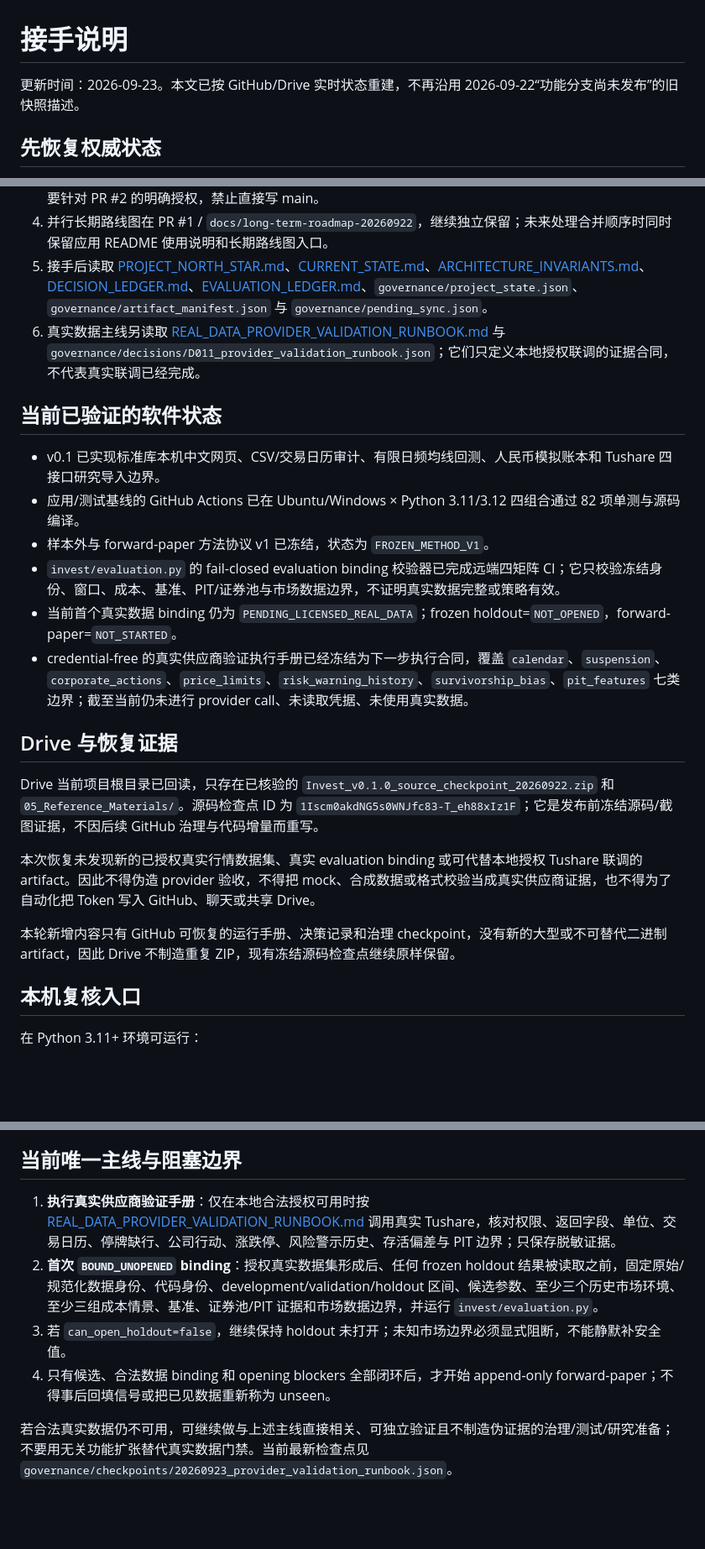
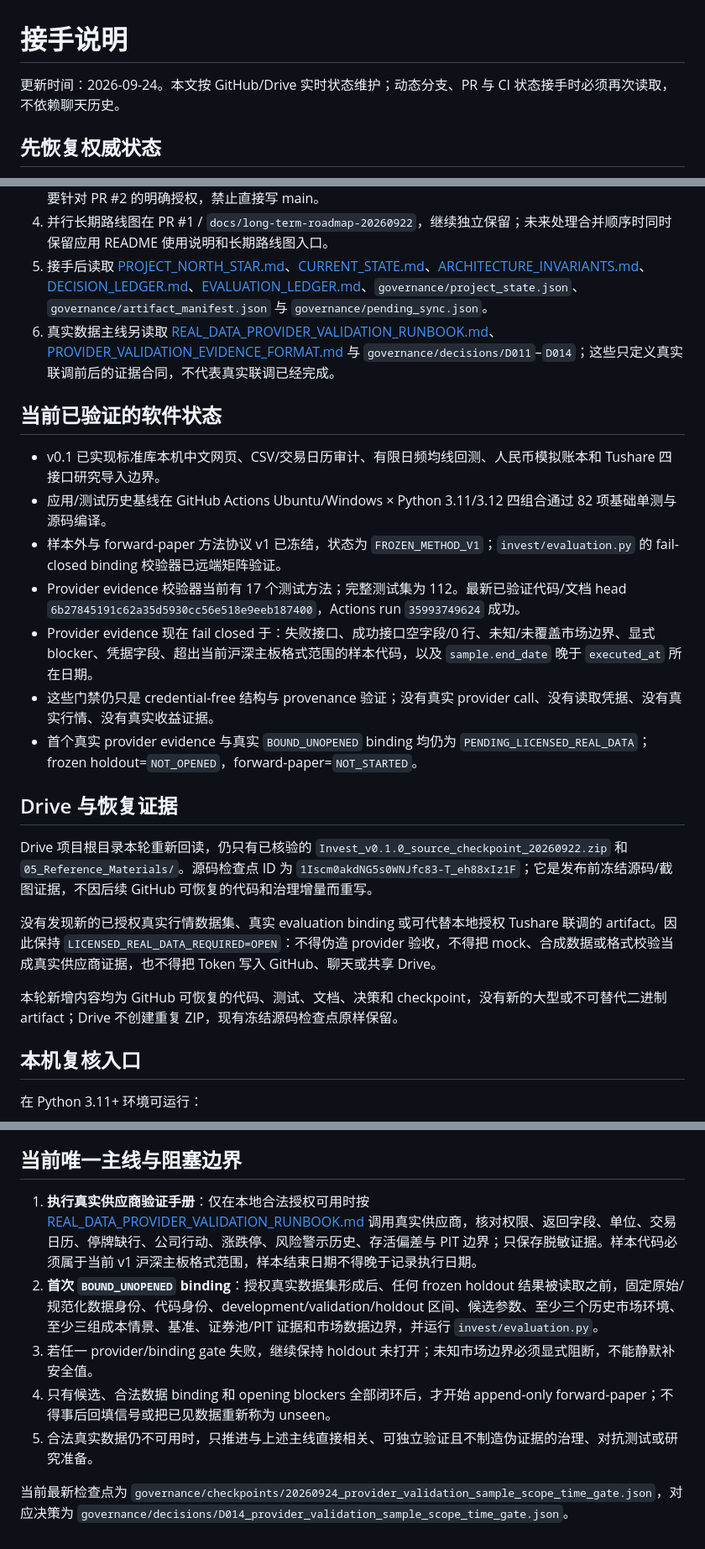
Before and after one commit to Jvust1/Invest, a Markdown page: docs/HANDOFF.md, 3 parts joined by grey strips. Shown at 84% size. Rendered like a GitHub page; blank space fills up the shorter version.

Commit message:
docs: refresh Invest handoff after provider sample gate

```diff
--- a/docs/HANDOFF.md
+++ b/docs/HANDOFF.md
@@ -1,6 +1,6 @@
 # 接手说明
 
-更新时间：2026-09-23。本文已按 GitHub/Drive 实时状态重建，不再沿用 2026-09-22“功能分支尚未发布”的旧快照描述。
+更新时间：2026-09-24。本文按 GitHub/Drive 实时状态维护；动态分支、PR 与 CI 状态接手时必须再次读取，不依赖聊天历史。
 
 ## 先恢复权威状态
 
@@ -9,24 +9,25 @@
 3. 当前功能线为 `feat/a-share-research-v0.1-20260922`，Draft PR #2 → `main`，保持未合并；任何合并都需要针对 PR #2 的明确授权，禁止直接写 main。
 4. 并行长期路线图在 PR #1 / `docs/long-term-roadmap-20260922`，继续独立保留；未来处理合并顺序时同时保留应用 README 使用说明和长期路线图入口。
 5. 接手后读取 [PROJECT_NORTH_STAR.md](PROJECT_NORTH_STAR.md)、[CURRENT_STATE.md](CURRENT_STATE.md)、[ARCHITECTURE_INVARIANTS.md](ARCHITECTURE_INVARIANTS.md)、[DECISION_LEDGER.md](DECISION_LEDGER.md)、[EVALUATION_LEDGER.md](EVALUATION_LEDGER.md)、`governance/project_state.json`、`governance/artifact_manifest.json` 与 `governance/pending_sync.json`。
-6. 真实数据主线另读取 [REAL_DATA_PROVIDER_VALIDATION_RUNBOOK.md](REAL_DATA_PROVIDER_VALIDATION_RUNBOOK.md) 与 `governance/decisions/D011_provider_validation_runbook.json`；它们只定义本地授权联调的证据合同，不代表真实联调已经完成。
+6. 真实数据主线另读取 [REAL_DATA_PROVIDER_VALIDATION_RUNBOOK.md](REAL_DATA_PROVIDER_VALIDATION_RUNBOOK.md)、[PROVIDER_VALIDATION_EVIDENCE_FORMAT.md](PROVIDER_VALIDATION_EVIDENCE_FORMAT.md) 与 `governance/decisions/D011`–`D014`；这些只定义真实联调前后的证据合同，不代表真实联调已经完成。
 
 ## 当前已验证的软件状态
 
 - v0.1 已实现标准库本机中文网页、CSV/交易日历审计、有限日频均线回测、人民币模拟账本和 Tushare 四接口研究导入边界。
-- 应用/测试基线的 GitHub Actions 已在 Ubuntu/Windows × Python 3.11/3.12 四组合通过 82 项单测与源码编译。
-- 样本外与 forward-paper 方法协议 v1 已冻结，状态为 `FROZEN_METHOD_V1`。
-- `invest/evaluation.py` 的 fail-closed evaluation binding 校验器已完成远端四矩阵 CI；它只校验冻结身份、窗口、成本、基准、PIT/证券池与市场数据边界，不证明真实数据完整或策略有效。
-- 当前首个真实数据 binding 仍为 `PENDING_LICENSED_REAL_DATA`；frozen holdout=`NOT_OPENED`，forward-paper=`NOT_STARTED`。
-- credential-free 的真实供应商验证执行手册已经冻结为下一步执行合同，覆盖 `calendar`、`suspension`、`corporate_actions`、`price_limits`、`risk_warning_history`、`survivorship_bias`、`pit_features` 七类边界；截至当前仍未进行 provider call、未读取凭据、未使用真实数据。
+- 应用/测试历史基线在 GitHub Actions Ubuntu/Windows × Python 3.11/3.12 四组合通过 82 项基础单测与源码编译。
+- 样本外与 forward-paper 方法协议 v1 已冻结，状态为 `FROZEN_METHOD_V1`；`invest/evaluation.py` 的 fail-closed binding 校验器已远端矩阵验证。
+- Provider evidence 校验器当前有 17 个测试方法；完整测试集为 112。最新已验证代码/文档 head `6b27845191c62a35d5930cc56e518e9eeb187400`，Actions run `35993749624` 成功。
+- Provider evidence 现在 fail closed 于：失败接口、成功接口空字段/0 行、未知/未覆盖市场边界、显式 blocker、凭据字段、超出当前沪深主板格式范围的样本代码，以及 `sample.end_date` 晚于 `executed_at` 所在日期。
+- 这些门禁仍只是 credential-free 结构与 provenance 验证；没有真实 provider call、没有读取凭据、没有真实行情、没有真实收益证据。
+- 首个真实 provider evidence 与真实 `BOUND_UNOPENED` binding 均仍为 `PENDING_LICENSED_REAL_DATA`；frozen holdout=`NOT_OPENED`，forward-paper=`NOT_STARTED`。
 
 ## Drive 与恢复证据
 
-Drive 当前项目根目录已回读，只存在已核验的 `Invest_v0.1.0_source_checkpoint_20260922.zip` 和 `05_Reference_Materials/`。源码检查点 ID 为 `1Iscm0akdNG5s0WNJfc83-T_eh88xIz1F`；它是发布前冻结源码/截图证据，不因后续 GitHub 治理与代码增量而重写。
+Drive 项目根目录本轮重新回读，仍只有已核验的 `Invest_v0.1.0_source_checkpoint_20260922.zip` 和 `05_Reference_Materials/`。源码检查点 ID 为 `1Iscm0akdNG5s0WNJfc83-T_eh88xIz1F`；它是发布前冻结源码/截图证据，不因后续 GitHub 可恢复的代码和治理增量而重写。
 
-本次恢复未发现新的已授权真实行情数据集、真实 evaluation binding 或可代替本地授权 Tushare 联调的 artifact。因此不得伪造 provider 验收，不得把 mock、合成数据或格式校验当成真实供应商证据，也不得为了自动化把 Token 写入 GitHub、聊天或共享 Drive。
+没有发现新的已授权真实行情数据集、真实 evaluation binding 或可代替本地授权 Tushare 联调的 artifact。因此保持 `LICENSED_REAL_DATA_REQUIRED=OPEN`：不得伪造 provider 验收，不得把 mock、合成数据或格式校验当成真实供应商证据，也不得把 Token 写入 GitHub、聊天或共享 Drive。
 
-本轮新增内容只有 GitHub 可恢复的运行手册、决策记录和治理 checkpoint，没有新的大型或不可替代二进制 artifact，因此 Drive 不制造重复 ZIP，现有冻结源码检查点继续原样保留。
+本轮新增内容均为 GitHub 可恢复的代码、测试、文档、决策和 checkpoint，没有新的大型或不可替代二进制 artifact；Drive 不创建重复 ZIP，现有冻结源码检查点原样保留。
 
 ## 本机复核入口
 
@@ -42,9 +43,10 @@ python -m compileall -q invest
 
 ## 当前唯一主线与阻塞边界
 
-1. **执行真实供应商验证手册**：仅在本地合法授权可用时按 [REAL_DATA_PROVIDER_VALIDATION_RUNBOOK.md](REAL_DATA_PROVIDER_VALIDATION_RUNBOOK.md) 调用真实 Tushare，核对权限、返回字段、单位、交易日历、停牌缺行、公司行动、涨跌停、风险警示历史、存活偏差与 PIT 边界；只保存脱敏证据。
+1. **执行真实供应商验证手册**：仅在本地合法授权可用时按 [REAL_DATA_PROVIDER_VALIDATION_RUNBOOK.md](REAL_DATA_PROVIDER_VALIDATION_RUNBOOK.md) 调用真实供应商，核对权限、返回字段、单位、交易日历、停牌缺行、公司行动、涨跌停、风险警示历史、存活偏差与 PIT 边界；只保存脱敏证据。样本代码必须属于当前 v1 沪深主板格式范围，样本结束日期不得晚于记录执行日期。
 2. **首次 `BOUND_UNOPENED` binding**：授权真实数据集形成后、任何 frozen holdout 结果被读取之前，固定原始/规范化数据身份、代码身份、development/validation/holdout 区间、候选参数、至少三个历史市场环境、至少三组成本情景、基准、证券池/PIT 证据和市场数据边界，并运行 `invest/evaluation.py`。
-3. 若 `can_open_holdout=false`，继续保持 holdout 未打开；未知市场边界必须显式阻断，不能静默补安全值。
+3. 若任一 provider/binding gate 失败，继续保持 holdout 未打开；未知市场边界必须显式阻断，不能静默补安全值。
 4. 只有候选、合法数据 binding 和 opening blockers 全部闭环后，才开始 append-only forward-paper；不得事后回填信号或把已见数据重新称为 unseen。
+5. 合法真实数据仍不可用时，只推进与上述主线直接相关、可独立验证且不制造伪证据的治理、对抗测试或研究准备。
 
-若合法真实数据仍不可用，可继续做与上述主线直接相关、可独立验证且不制造伪证据的治理/测试/研究准备；不要用无关功能扩张替代真实数据门禁。当前最新检查点见 `governance/checkpoints/20260923_provider_validation_runbook.json`。
+当前最新检查点为 `governance/checkpoints/20260924_provider_validation_sample_scope_time_gate.json`，对应决策为 `governance/decisions/D014_provider_validation_sample_scope_time_gate.json`。
```
